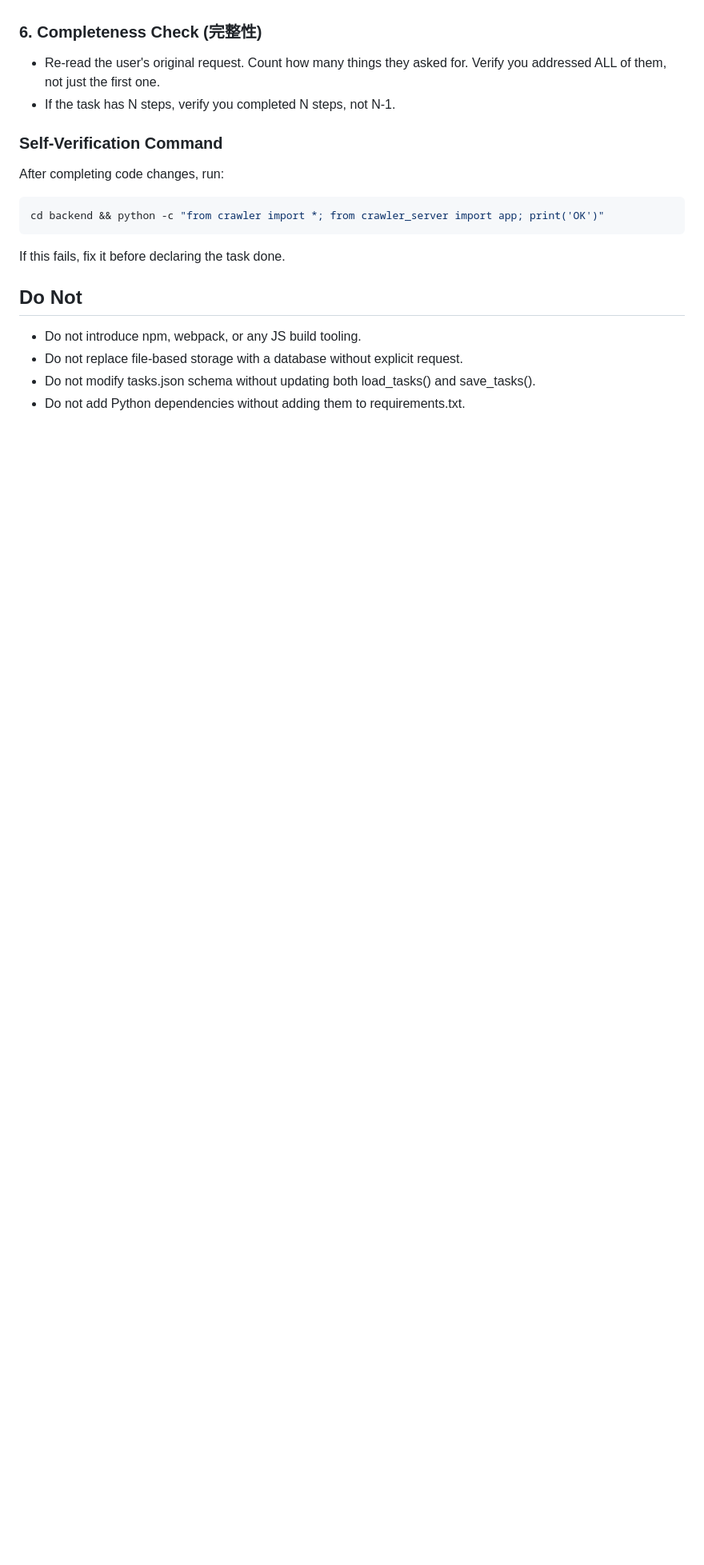
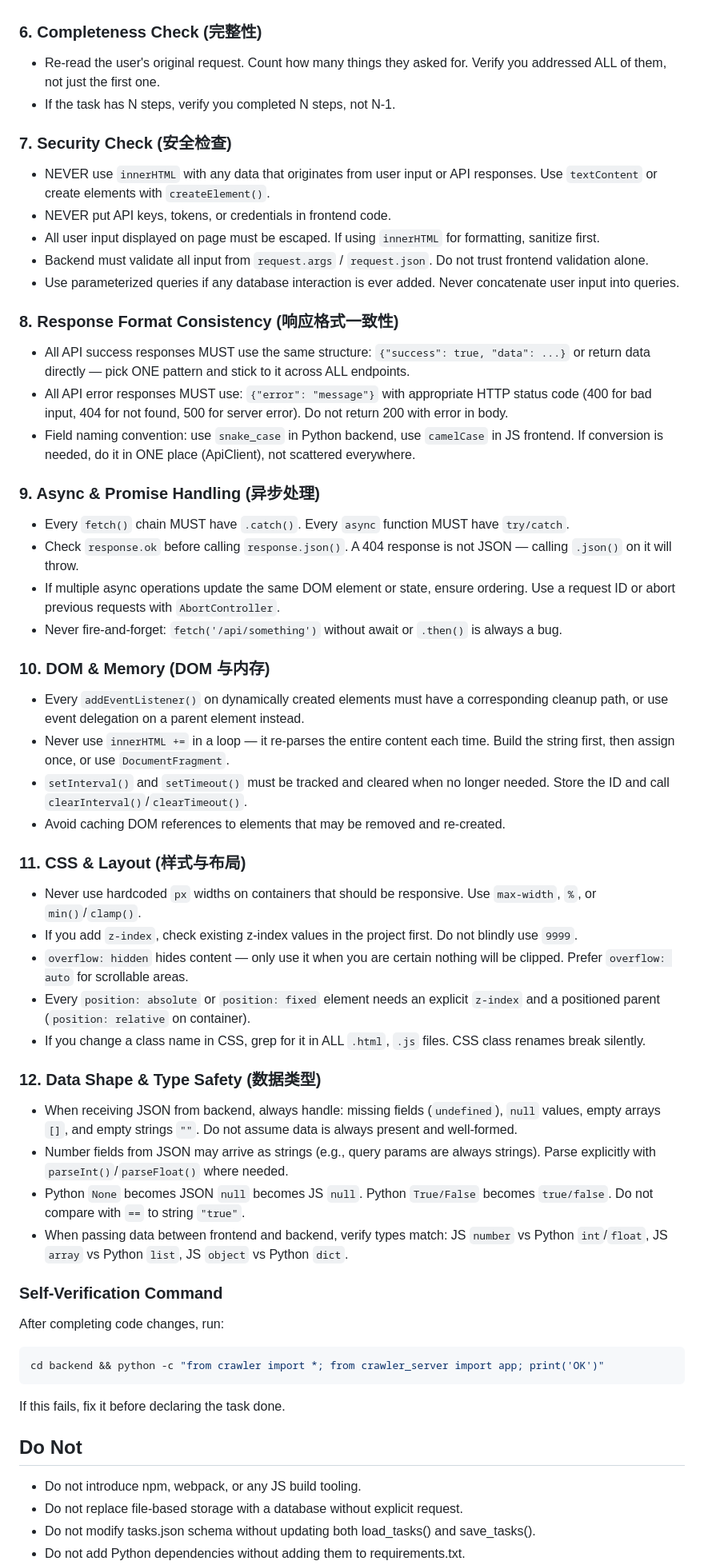
Before and after one commit to chen0430tw/crawler-system, a Markdown page: CLAUDE.md, the part around the change. Shown at 80% size. Drawn GitHub-style; blank space fills up the shorter version.

Commit message:
Expand checklist with web-dev-specific pitfall checks
Add items 7-12: security (innerHTML/XSS), response format
consistency, async/Promise handling, DOM memory leaks,
CSS layout traps, and data type mismatches. Based on
documented AI coding tool failure patterns in web projects.

https://claude.ai/code/session_01Do59aXdkGG5W3e7mdnqe7R

````diff
--- a/CLAUDE.md
+++ b/CLAUDE.md
@@ -134,6 +134,43 @@ Every time you finish writing or modifying code, you MUST run through this check
 - Re-read the user's original request. Count how many things they asked for. Verify you addressed ALL of them, not just the first one.
 - If the task has N steps, verify you completed N steps, not N-1.
 
+### 7. Security Check (安全检查)
+- NEVER use `innerHTML` with any data that originates from user input or API responses. Use `textContent` or create elements with `createElement()`.
+- NEVER put API keys, tokens, or credentials in frontend code.
+- All user input displayed on page must be escaped. If using `innerHTML` for formatting, sanitize first.
+- Backend must validate all input from `request.args` / `request.json`. Do not trust frontend validation alone.
+- Use parameterized queries if any database interaction is ever added. Never concatenate user input into queries.
+
+### 8. Response Format Consistency (响应格式一致性)
+- All API success responses MUST use the same structure: `{"success": true, "data": ...}` or return data directly — pick ONE pattern and stick to it across ALL endpoints.
+- All API error responses MUST use: `{"error": "message"}` with appropriate HTTP status code (400 for bad input, 404 for not found, 500 for server error). Do not return 200 with error in body.
+- Field naming convention: use `snake_case` in Python backend, use `camelCase` in JS frontend. If conversion is needed, do it in ONE place (ApiClient), not scattered everywhere.
+
+### 9. Async & Promise Handling (异步处理)
+- Every `fetch()` chain MUST have `.catch()`. Every `async` function MUST have `try/catch`.
+- Check `response.ok` before calling `response.json()`. A 404 response is not JSON — calling `.json()` on it will throw.
+- If multiple async operations update the same DOM element or state, ensure ordering. Use a request ID or abort previous requests with `AbortController`.
+- Never fire-and-forget: `fetch('/api/something')` without await or `.then()` is always a bug.
+
+### 10. DOM & Memory (DOM 与内存)
+- Every `addEventListener()` on dynamically created elements must have a corresponding cleanup path, or use event delegation on a parent element instead.
+- Never use `innerHTML +=` in a loop — it re-parses the entire content each time. Build the string first, then assign once, or use `DocumentFragment`.
+- `setInterval()` and `setTimeout()` must be tracked and cleared when no longer needed. Store the ID and call `clearInterval()`/`clearTimeout()`.
+- Avoid caching DOM references to elements that may be removed and re-created.
+
+### 11. CSS & Layout (样式与布局)
+- Never use hardcoded `px` widths on containers that should be responsive. Use `max-width`, `%`, or `min()`/`clamp()`.
+- If you add `z-index`, check existing z-index values in the project first. Do not blindly use `9999`.
+- `overflow: hidden` hides content — only use it when you are certain nothing will be clipped. Prefer `overflow: auto` for scrollable areas.
+- Every `position: absolute` or `position: fixed` element needs an explicit `z-index` and a positioned parent (`position: relative` on container).
+- If you change a class name in CSS, grep for it in ALL `.html`, `.js` files. CSS class renames break silently.
+
+### 12. Data Shape & Type Safety (数据类型)
+- When receiving JSON from backend, always handle: missing fields (`undefined`), `null` values, empty arrays `[]`, and empty strings `""`. Do not assume data is always present and well-formed.
+- Number fields from JSON may arrive as strings (e.g., query params are always strings). Parse explicitly with `parseInt()`/`parseFloat()` where needed.
+- Python `None` becomes JSON `null` becomes JS `null`. Python `True/False` becomes `true/false`. Do not compare with `==` to string `"true"`.
+- When passing data between frontend and backend, verify types match: JS `number` vs Python `int`/`float`, JS `array` vs Python `list`, JS `object` vs Python `dict`.
+
 ### Self-Verification Command
 After completing code changes, run:
 ```bash
````
